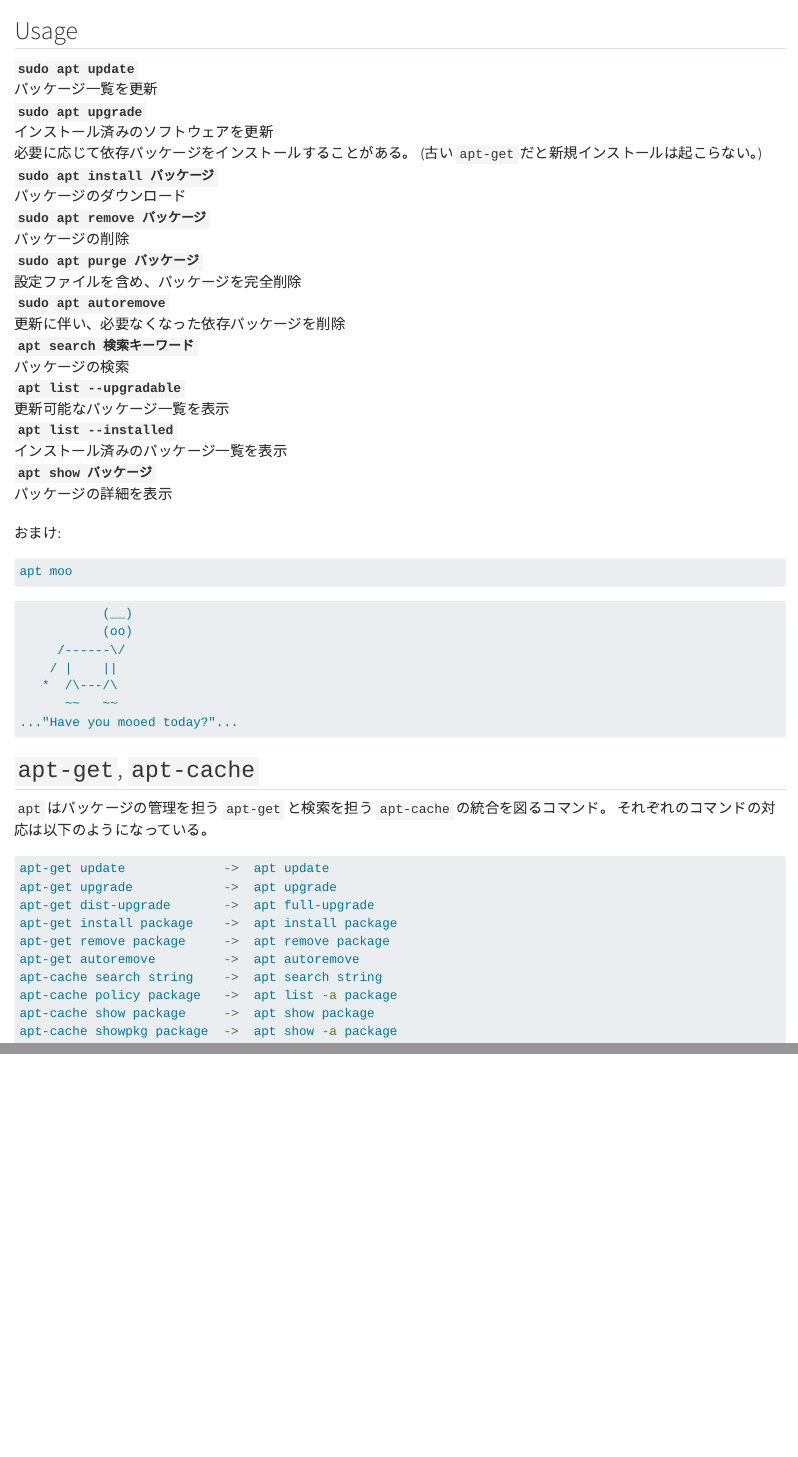
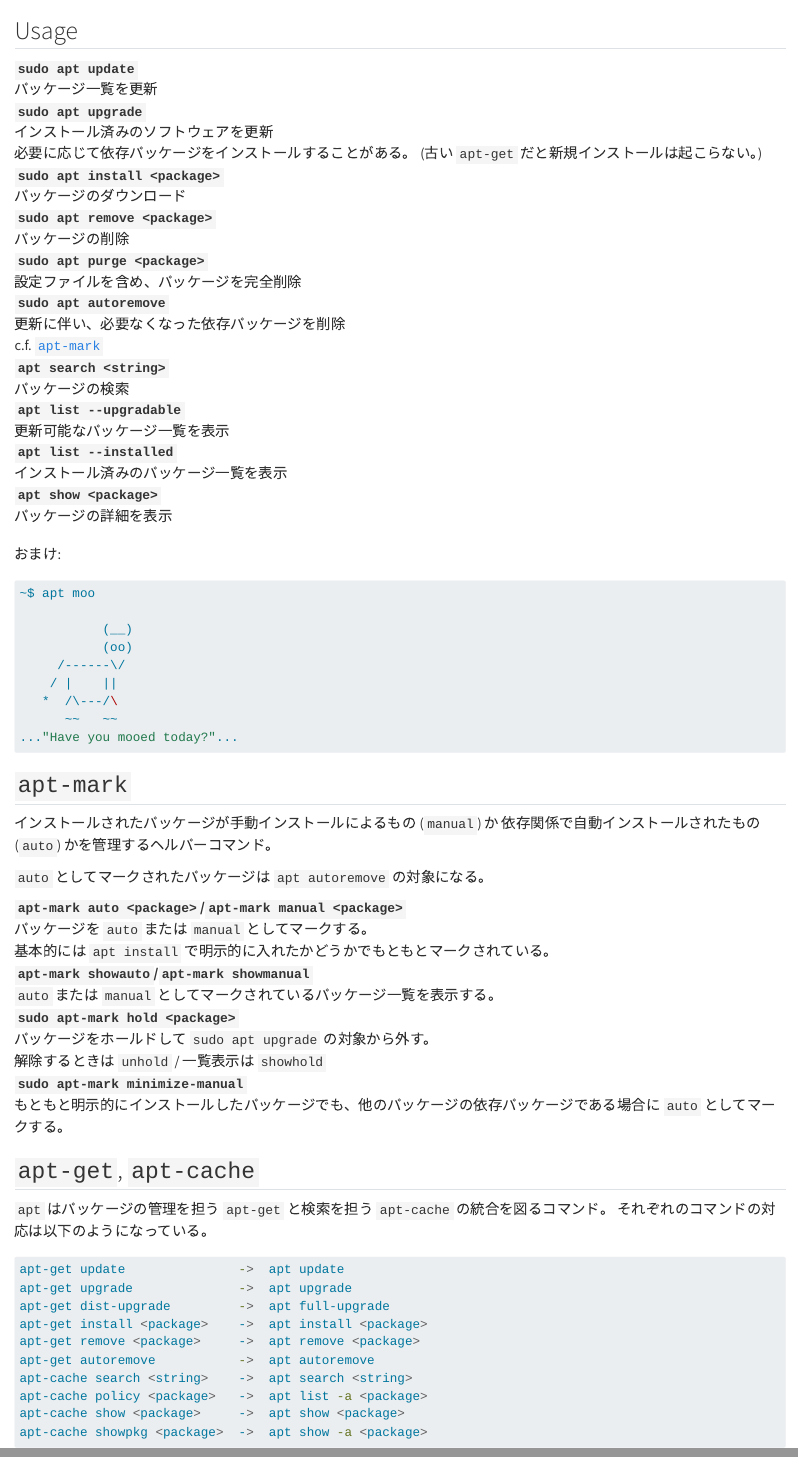
Before and after one commit to ymat2/ymat2.github.io, a Quarto document (cli/apt.qmd): the page in a window 1100 px wide, from its top, and a second part further down, joined at a grey line. Rendered offline with R 4.5, knitr and Pandoc in place of Quarto, with nearby package versions.

Commit message:
docs: Learn apt-mark

````diff
--- a/cli/apt.qmd
+++ b/cli/apt.qmd
@@ -19,19 +19,20 @@ format:
 : 必要に応じて依存パッケージをインストールすることがある。
 	(古い `apt-get` だと新規インストールは起こらない。)
 
-`sudo apt install パッケージ`
+`sudo apt install <package>`
 :	パッケージのダウンロード
 
-`sudo apt remove パッケージ`
+`sudo apt remove <package>`
 : パッケージの削除
 
-`sudo apt purge パッケージ`
+`sudo apt purge <package>`
 :	設定ファイルを含め、パッケージを完全削除
 
 `sudo apt autoremove`
 : 更新に伴い、必要なくなった依存パッケージを削除
+: c.f. [`apt-mark`](./apt.qmd#apt-mark)
 
-`apt search 検索キーワード`
+`apt search <string>`
 :	パッケージの検索
 
 `apt list --upgradable`
@@ -40,16 +41,15 @@ format:
 `apt list --installed`
 : インストール済みのパッケージ一覧を表示
 
-`apt show パッケージ`
+`apt show <package>`
 : パッケージの詳細を表示
 
 
 おまけ:
 
 ```sh
-apt moo
-```
-```txt
+~$ apt moo
+
            (__)
            (oo)
      /------\/
@@ -60,19 +60,33 @@ apt moo
 ```
 
 
+## `apt-mark`
+
+インストールされたパッケージが手動インストールによるもの (`manual`) か
+依存関係で自動インストールされたもの (`auto`) かを管理するヘルパーコマンド。
+
+`auto` としてマークされたパッケージは `apt autoremove` の対象になる。
+
+`apt-mark auto <package>`/`apt-mark manual <package>`
+: パッケージを `auto` または `manual` としてマークする。
+: 基本的には `apt install` で明示的に入れたかどうかでもともとマークされている。
+
+`apt-mark showauto`/`apt-mark showmanual`
+: `auto` または `manual` としてマークされているパッケージ一覧を表示する。
+
+`sudo apt-mark hold <package>`
+: パッケージをホールドして `sudo apt upgrade` の対象から外す。
+: 解除するときは `unhold` / 一覧表示は `showhold`
+
+`sudo apt-mark minimize-manual`
+: もともと明示的にインストールしたパッケージでも、他のパッケージの依存パッケージである場合に `auto` としてマークする。
+
+
 ## `apt-get`, `apt-cache`
 
 `apt` はパッケージの管理を担う `apt-get` と検索を担う `apt-cache` の統合を図るコマンド。
 それぞれのコマンドの対応は以下のようになっている。
 
 ```sh
-apt-get update             ->  apt update
-apt-get upgrade            ->  apt upgrade
-apt-get dist-upgrade       ->  apt full-upgrade
-apt-get install package    ->  apt install package
-apt-get remove package     ->  apt remove package
-apt-get autoremove         ->  apt autoremove
-apt-cache search string    ->  apt search string
-apt-cache policy package   ->  apt list -a package
-apt-cache show package     ->  apt show package
-apt-cache showpkg package  ->  apt show -a package
+apt-get update               ->  apt update
+apt-get upgrade              ->  apt upgrade
````
Also changed, not shown: cli/apt.qmd (8 more changed lines).
